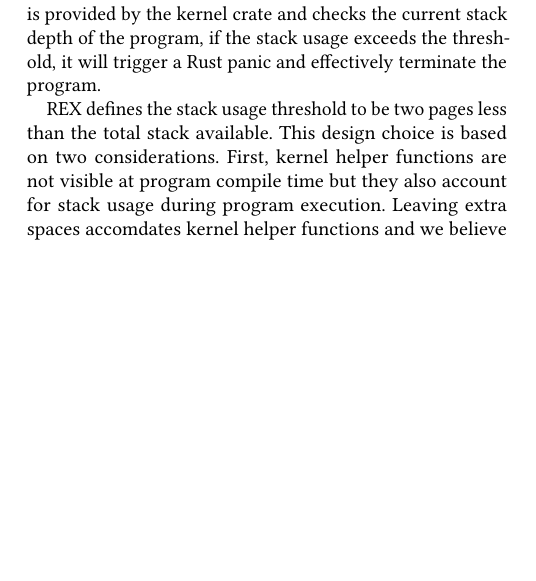
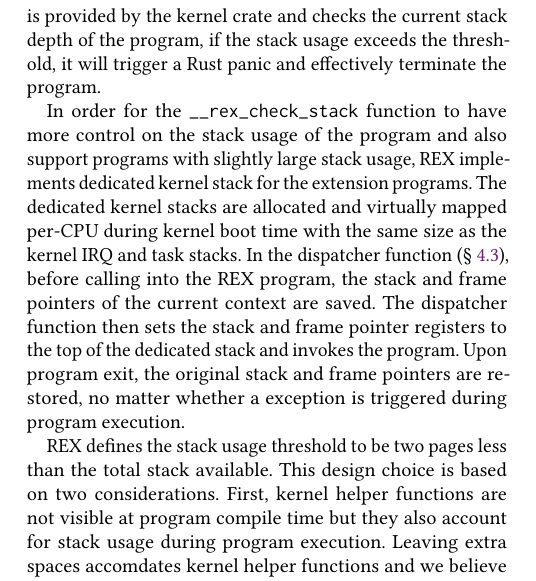
Before and after one commit to upgautamvt/publish-paper, a LaTeX paper (paper.tex, which reads principle.tex): part of one column of page 6 of 10, cut so that both start at the same text, the shorter picture padded with empty space. Compiled offline with pdfLaTeX.

Commit message:
stack switching
Signed-off-by: Jinghao Jia <jinghao7@illinois.edu>

```diff
--- a/principle.tex
+++ b/principle.tex
@@ -312,6 +313,21 @@
     threshold, it will trigger a Rust panic and effectively terminate the
     program.
 
+In order for the \texttt{\_\_rex\_check\_stack} function to have more control
+    on the stack usage of the program and also support programs with slightly
+    large stack usage, \projname{} implements dedicated kernel stack for the
+    extension programs.
+The dedicated kernel stacks are allocated and virtually mapped per-CPU during
+    kernel boot time with the same size as the kernel IRQ and task stacks.
+In the dispatcher function (\S~\ref{principle:eh}), before calling into the
+    \projname{} program, the stack and frame pointers of the current context
+    are saved.
+The dispatcher function then sets the stack and frame pointer registers to the
+    top of the dedicated stack and invokes the program.
+Upon program exit, the original stack and frame pointers are restored, no
+    matter whether a exception is triggered during program execution.
+
+
 \projname{} defines the stack usage threshold to be two pages less than the
     total stack available.
 This design choice is based on two considerations.
```
Also changed, not shown: impl.tex (+5 -5 lines), principle.tex (3 more changed lines).
